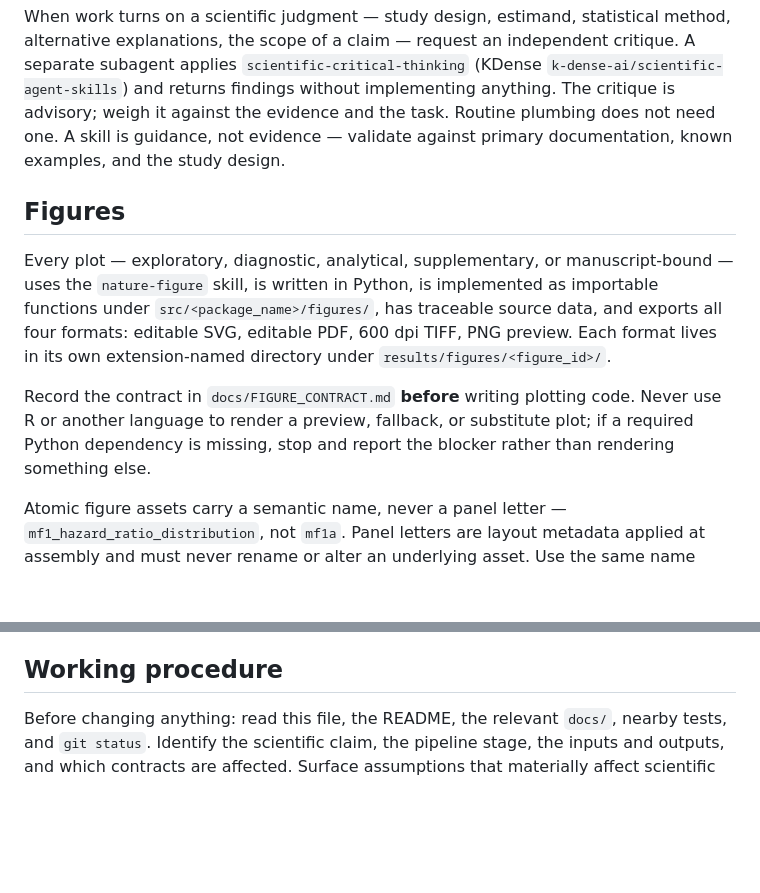
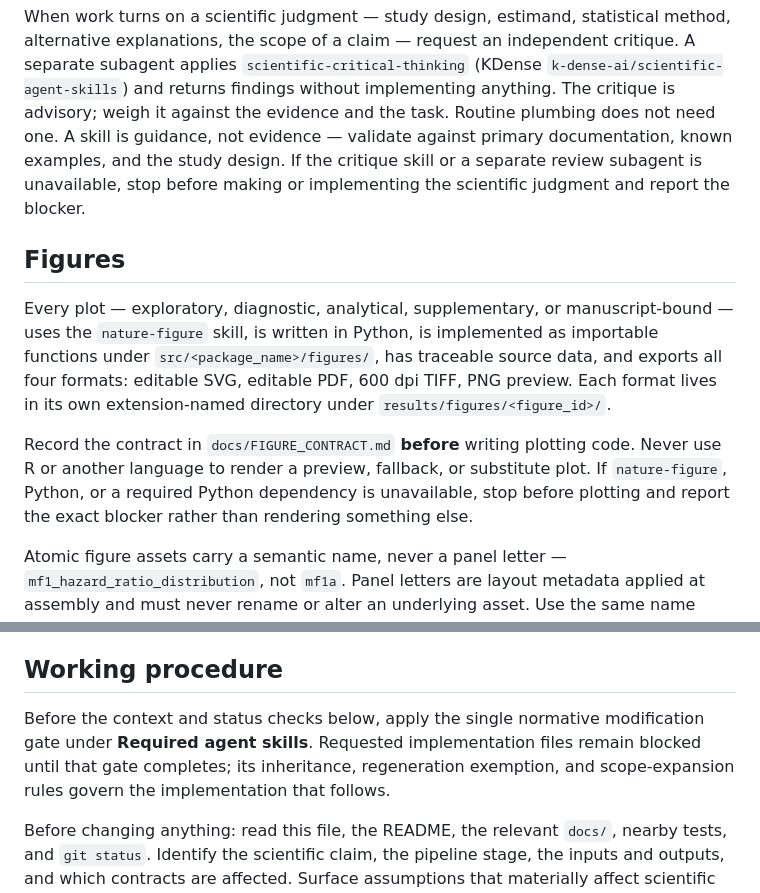
Before and after one commit to lucascamillomd/research-repo-standard, a Markdown page: AGENTS.md, 2 parts joined by grey strips. Rendered like a GitHub page; blank space fills up the shorter version.

```diff
--- a/AGENTS.md
+++ b/AGENTS.md
@@ -216,6 +263,8 @@ critique. A separate subagent applies `scientific-critical-thinking` (KDense
 anything. The critique is advisory; weigh it against the evidence and the task.
 Routine plumbing does not need one. A skill is guidance, not evidence — validate
 against primary documentation, known examples, and the study design.
+If the critique skill or a separate review subagent is unavailable, stop before
+making or implementing the scientific judgment and report the blocker.
 
 ## Figures
 
@@ -226,9 +275,9 @@ all four formats: editable SVG, editable PDF, 600 dpi TIFF, PNG preview. Each fo
 lives in its own extension-named directory under `results/figures/<figure_id>/`.
 
 Record the contract in `docs/FIGURE_CONTRACT.md` **before** writing plotting code.
-Never use R or another language to render a preview, fallback, or substitute plot; if
-a required Python dependency is missing, stop and report the blocker rather than
-rendering something else.
+Never use R or another language to render a preview, fallback, or substitute plot. If
+`nature-figure`, Python, or a required Python dependency is unavailable, stop before
+plotting and report the exact blocker rather than rendering something else.
 
 Atomic figure assets carry a semantic name, never a panel letter —
 `mf1_hazard_ratio_distribution`, not `mf1a`. Panel letters are layout metadata
@@ -324,6 +373,11 @@ full verification path.
 
 ## Working procedure
 
+Before the context and status checks below, apply the single normative modification
+gate under **Required agent skills**. Requested implementation files remain blocked
+until that gate completes; its inheritance, regeneration exemption, and scope-expansion
+rules govern the implementation that follows.
+
 Before changing anything: read this file, the README, the relevant `docs/`, nearby
 tests, and `git status`. Identify the scientific claim, the pipeline stage, the inputs
 and outputs, and which contracts are affected. Surface assumptions that materially
```
Also changed, not shown: other parts of AGENTS.md (+48 -1 lines).
